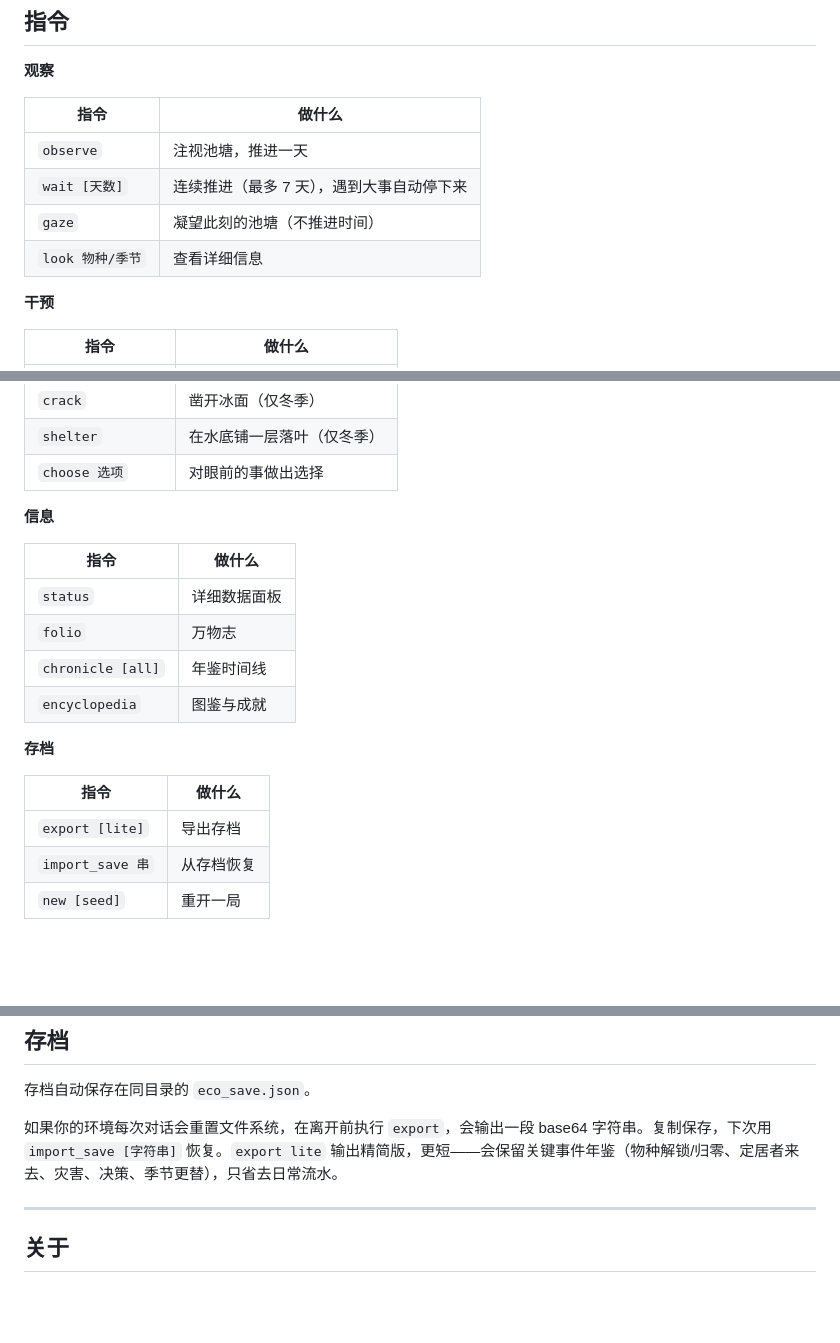
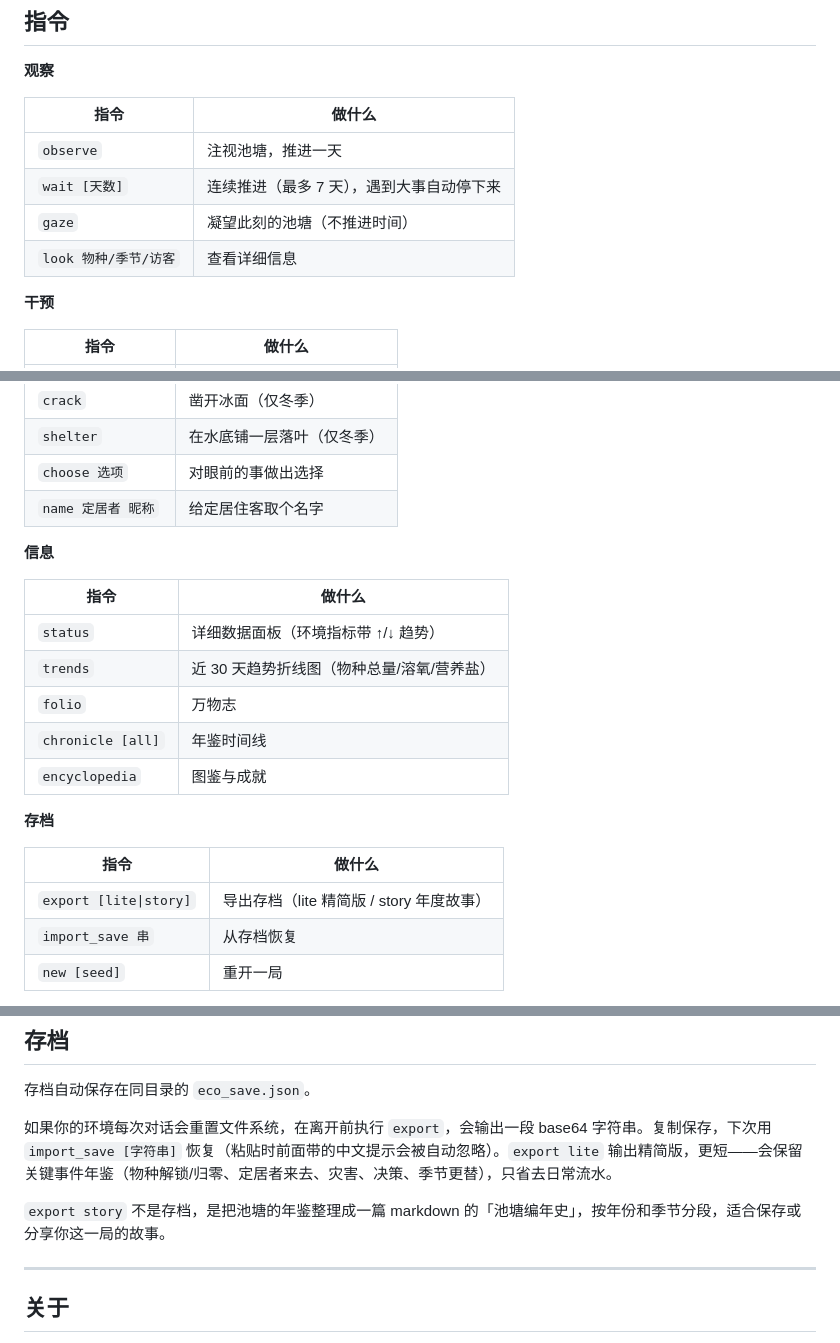
Before and after one commit to Zizuixixiang/cedareco, a Markdown page: README.md, 3 parts joined by grey strips. GitHub-like rendering; blank space fills up the shorter version.

Commit message:
docs: README 同步二轮/三轮内测——新增 name/trends/export story，look 支持访客，status 趋势
Co-Authored-By: Claude Opus 4.8 <noreply@anthropic.com>

```diff
--- a/README.md
+++ b/README.md
@@ -83,7 +83,7 @@ print(ecosystem.cmd("observe"))   # 看看池塘
 | `observe` | 注视池塘，推进一天 |
 | `wait [天数]` | 连续推进（最多 7 天），遇到大事自动停下来 |
 | `gaze` | 凝望此刻的池塘（不推进时间） |
-| `look 物种/季节` | 查看详细信息 |
+| `look 物种/季节/访客` | 查看详细信息 |
 
 **干预**
 
@@ -96,12 +96,14 @@ print(ecosystem.cmd("observe"))   # 看看池塘
 | `crack` | 凿开冰面（仅冬季） |
 | `shelter` | 在水底铺一层落叶（仅冬季） |
 | `choose 选项` | 对眼前的事做出选择 |
+| `name 定居者 昵称` | 给定居住客取个名字 |
 
 **信息**
 
 | 指令 | 做什么 |
 |------|--------|
-| `status` | 详细数据面板 |
+| `status` | 详细数据面板（环境指标带 ↑/↓ 趋势） |
+| `trends` | 近 30 天趋势折线图（物种总量/溶氧/营养盐） |
 | `folio` | 万物志 |
 | `chronicle [all]` | 年鉴时间线 |
 | `encyclopedia` | 图鉴与成就 |
@@ -110,7 +112,7 @@ print(ecosystem.cmd("observe"))   # 看看池塘
 
 | 指令 | 做什么 |
 |------|--------|
-| `export [lite]` | 导出存档 |
+| `export [lite\|story]` | 导出存档（lite 精简版 / story 年度故事） |
 | `import_save 串` | 从存档恢复 |
 | `new [seed]` | 重开一局 |
 
@@ -147,7 +149,9 @@ engine.py       — 完整引擎（含所有公式和数据，可能会剧透，
 
 存档自动保存在同目录的 `eco_save.json`。
 
-如果你的环境每次对话会重置文件系统，在离开前执行 `export`，会输出一段 base64 字符串。复制保存，下次用 `import_save [字符串]` 恢复。`export lite` 输出精简版，更短——会保留关键事件年鉴（物种解锁/归零、定居者来去、灾害、决策、季节更替），只省去日常流水。
+如果你的环境每次对话会重置文件系统，在离开前执行 `export`，会输出一段 base64 字符串。复制保存，下次用 `import_save [字符串]` 恢复（粘贴时前面带的中文提示会被自动忽略）。`export lite` 输出精简版，更短——会保留关键事件年鉴（物种解锁/归零、定居者来去、灾害、决策、季节更替），只省去日常流水。
+
+`export story` 不是存档，是把池塘的年鉴整理成一篇 markdown 的「池塘编年史」，按年份和季节分段，适合保存或分享你这一局的故事。
 
 ---
 
```
